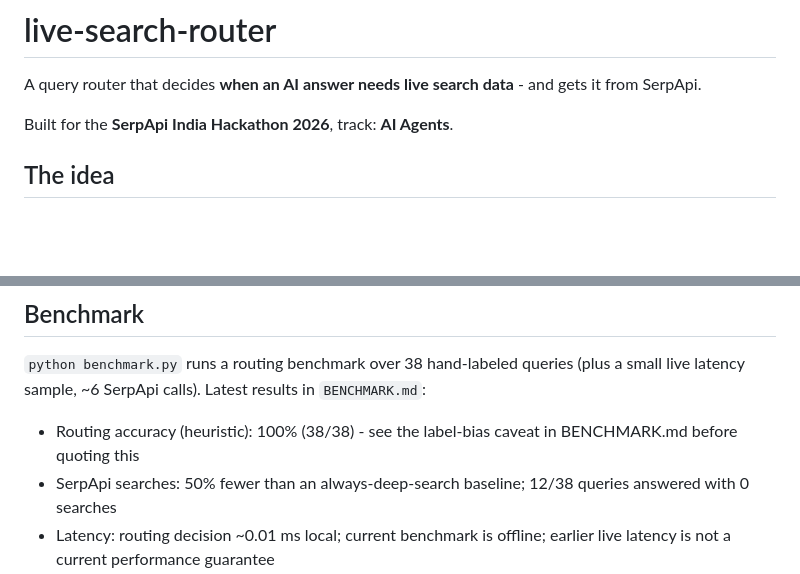
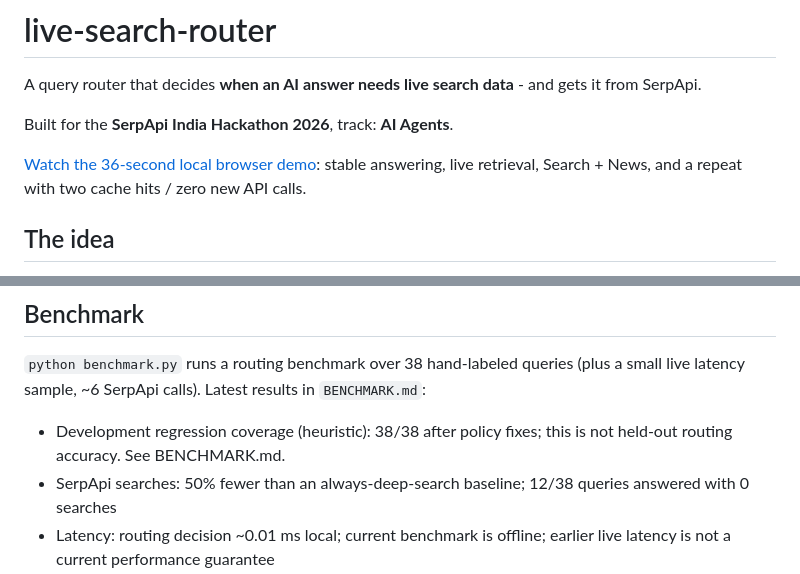
Before and after one commit to amrrs/live-search-router, a Markdown page: README.md, 2 parts joined by grey strips. GitHub-like rendering; blank space fills up the shorter version.

Commit message:
Link final demo and clarify regression evidence

```diff
--- a/README.md
+++ b/README.md
@@ -3,6 +3,8 @@
 A query router that decides **when an AI answer needs live search data** - and gets it from SerpApi.
 
 Built for the **SerpApi India Hackathon 2026**, track: **AI Agents**.
+
+[Watch the 36-second local browser demo](https://github.com/amrrs/live-search-router/releases/tag/demo-v2): stable answering, live retrieval, Search + News, and a repeat with two cache hits / zero new API calls.
 
 ## The idea
 
@@ -58,7 +60,7 @@ Expected output: each query prints its route, why it was routed there, the answe
 
 `python benchmark.py` runs a routing benchmark over 38 hand-labeled queries (plus a small live latency sample, ~6 SerpApi calls). Latest results in `BENCHMARK.md`:
 
-- Routing accuracy (heuristic): 100% (38/38) - see the label-bias caveat in BENCHMARK.md before quoting this
+- Development regression coverage (heuristic): 38/38 after policy fixes; this is not held-out routing accuracy. See BENCHMARK.md.
 - SerpApi searches: 50% fewer than an always-deep-search baseline; 12/38 queries answered with 0 searches
 - Latency: routing decision ~0.01 ms local; current benchmark is offline; earlier live latency is not a current performance guarantee
 
```
